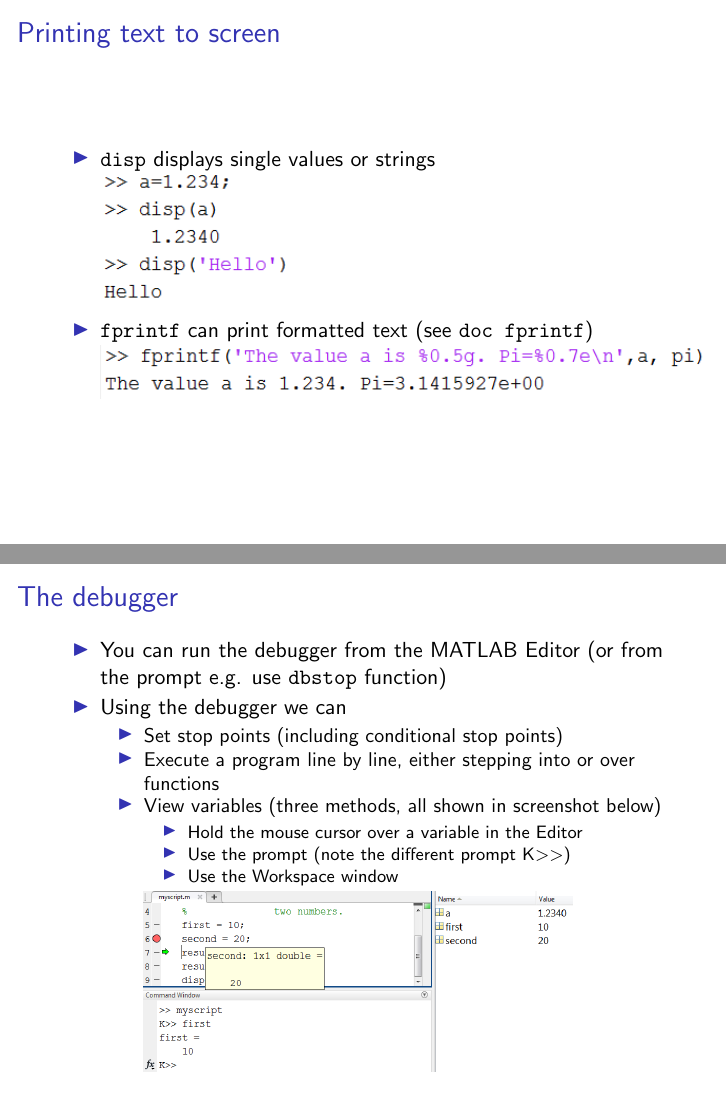
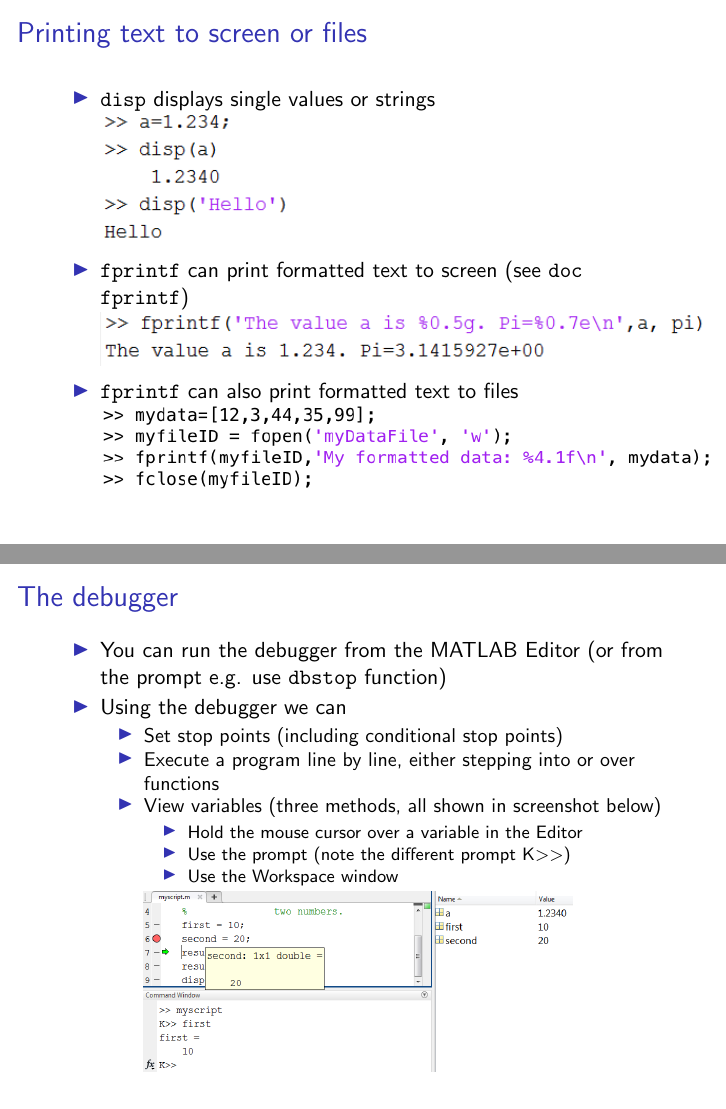
Before and after one commit to gcapes/uom-its-introduction-to-matlab, LaTeX slides (RMATLABINT_online.tex): pages 49 and 50 of 66, joined at a grey line. Compiled offline with pdfLaTeX.

Commit message:
Adding tex and pdf files that should have gone in previous commit.

```diff
--- a/RMATLABINT_online.tex
+++ b/RMATLABINT_online.tex
@@ -668,15 +668,19 @@
 	\end{itemize}
 }
 
-\frame{\frametitle{Printing text to screen}
+\frame{\frametitle{Printing text to screen or files}
 	\begin{itemize}
 		\item \texttt{disp} displays single values or strings
 
 		\includegraphics[scale=0.7]{disp}
 
-		\item \texttt{fprintf} can print formatted text (see \texttt{doc fprintf})
+		\item \texttt{fprintf} can print formatted text to screen (see \texttt{doc fprintf})
 
 		\includegraphics[scale=0.7]{fprintf}
+
+		\item \texttt{fprintf} can also print formatted text to files
+		\includegraphics[width=\textwidth]{fprintf_file}
+
 	\end{itemize}
 }
 
```
Also changed, not shown: RMATLABINT_online.pdf, RMATLABINT_online.tex (4 more changed lines).
